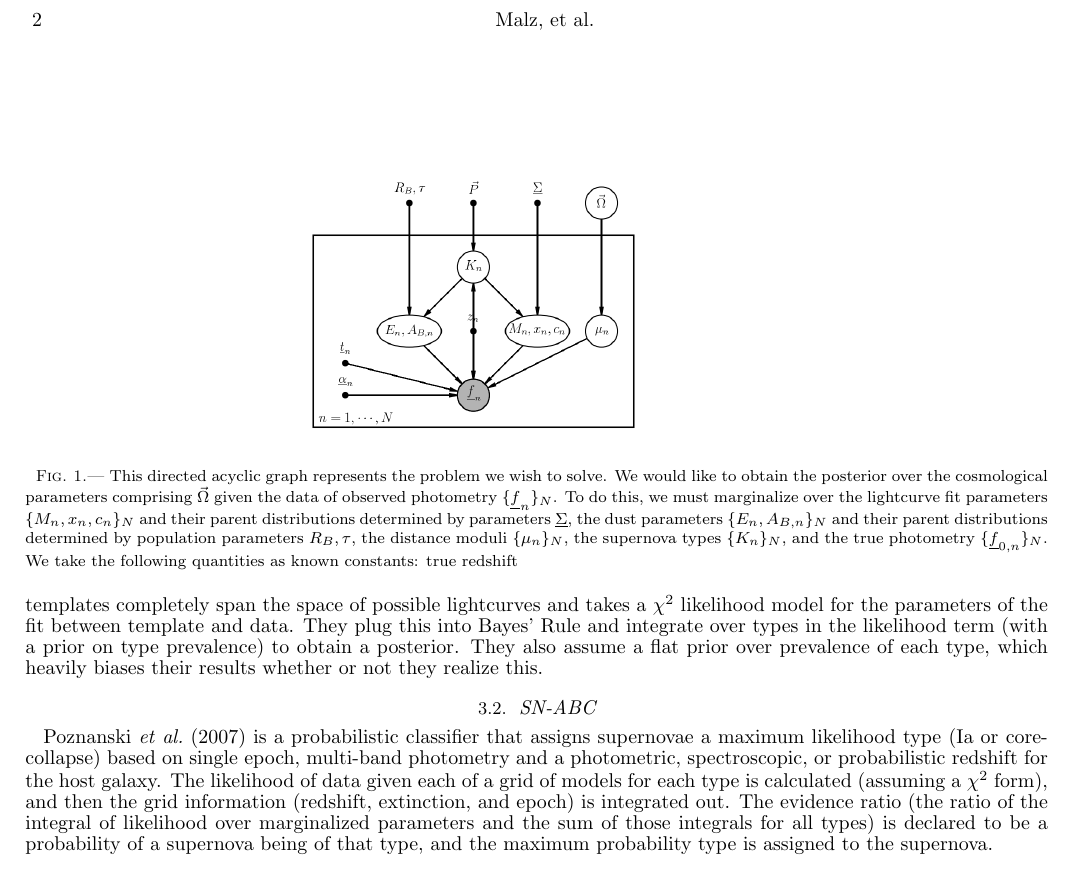
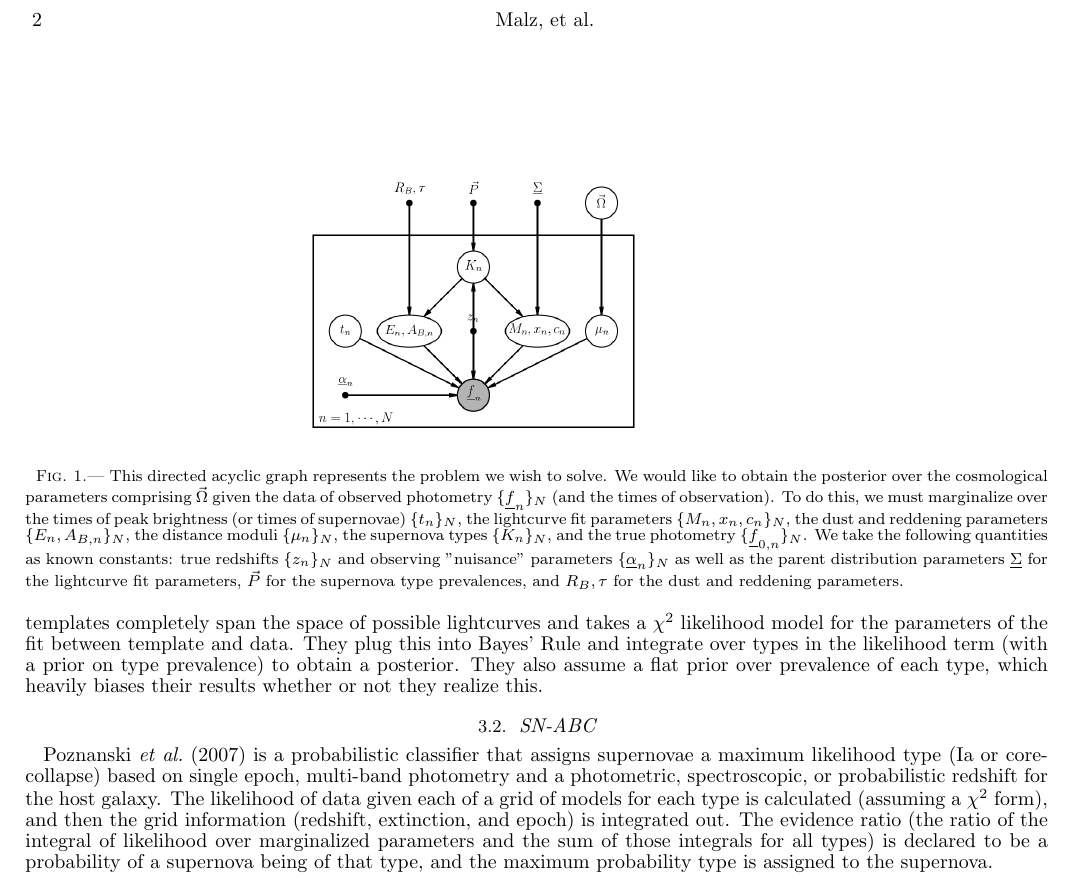
Before and after one commit to aimalz/prob-SNeType, a LaTeX document (SNeIaHubble.tex): part of page 2 of 3, cut so that both start at the same text. Compiled offline with pdfLaTeX.

Commit message:
updated DAG

```diff
--- a/SNeIaHubble.tex
+++ b/SNeIaHubble.tex
@@ -59,7 +59,7 @@ In this work, we devise a PGM for the case where type is uncertain, incorporatin
 \vspace{0.5cm}
 \begin{center}
 \includegraphics[width=0.5\textwidth]{sn-draft.png}
-\caption{This directed acyclic graph represents the problem we wish to solve.  We would like to obtain the posterior over the cosmological parameters comprising $\vec{\Omega}$ given the data of observed photometry $\{\textul{f}_{n}\}_{N}$.  To do this, we must marginalize over the lightcurve fit parameters $\{M_{n},x_{n},c_{n}\}_{N}$ and their parent distributions determined by parameters $\textul{\Sigma}$, the dust parameters $\{E_{n},A_{B,n}\}_{N}$ and their parent distributions determined by population parameters $R_{B},\tau$, the distance moduli $\{\mu_{n}\}_{N}$, the supernova types $\{K_{n}\}_{N}$, and the true photometry $\{\textul{f}_{0,n}\}_{N}$.  We take the following quantities as known constants: true redshift}
+\caption{This directed acyclic graph represents the problem we wish to solve.  We would like to obtain the posterior over the cosmological parameters comprising $\vec{\Omega}$ given the data of observed photometry $\{\textul{f}_{n}\}_{N}$ (and the times of observation).  To do this, we must marginalize over the times of peak brightness (or times of supernovae) $\{t_{n}\}_{N}$, the lightcurve fit parameters $\{M_{n},x_{n},c_{n}\}_{N}$, the dust and reddening parameters $\{E_{n},A_{B,n}\}_{N}$, the distance moduli $\{\mu_{n}\}_{N}$, the supernova types $\{K_{n}\}_{N}$, and the true photometry $\{\textul{f}_{0,n}\}_{N}$.  We take the following quantities as known constants: true redshifts $\{z_{n}\}_{N}$ and observing "nuisance" parameters $\{\textul{\alpha}_{n}\}_{N}$ as well as the parent distribution parameters $\textul{\Sigma}$ for the lightcurve fit parameters, $\vec{P}$ for the supernova type prevalences, and $R_{B},\tau$ for the dust and reddening parameters.}
 \label{fig:pgm}
 \end{center}
 \end{figure}
```
Also changed, not shown: sn-draft.png.
